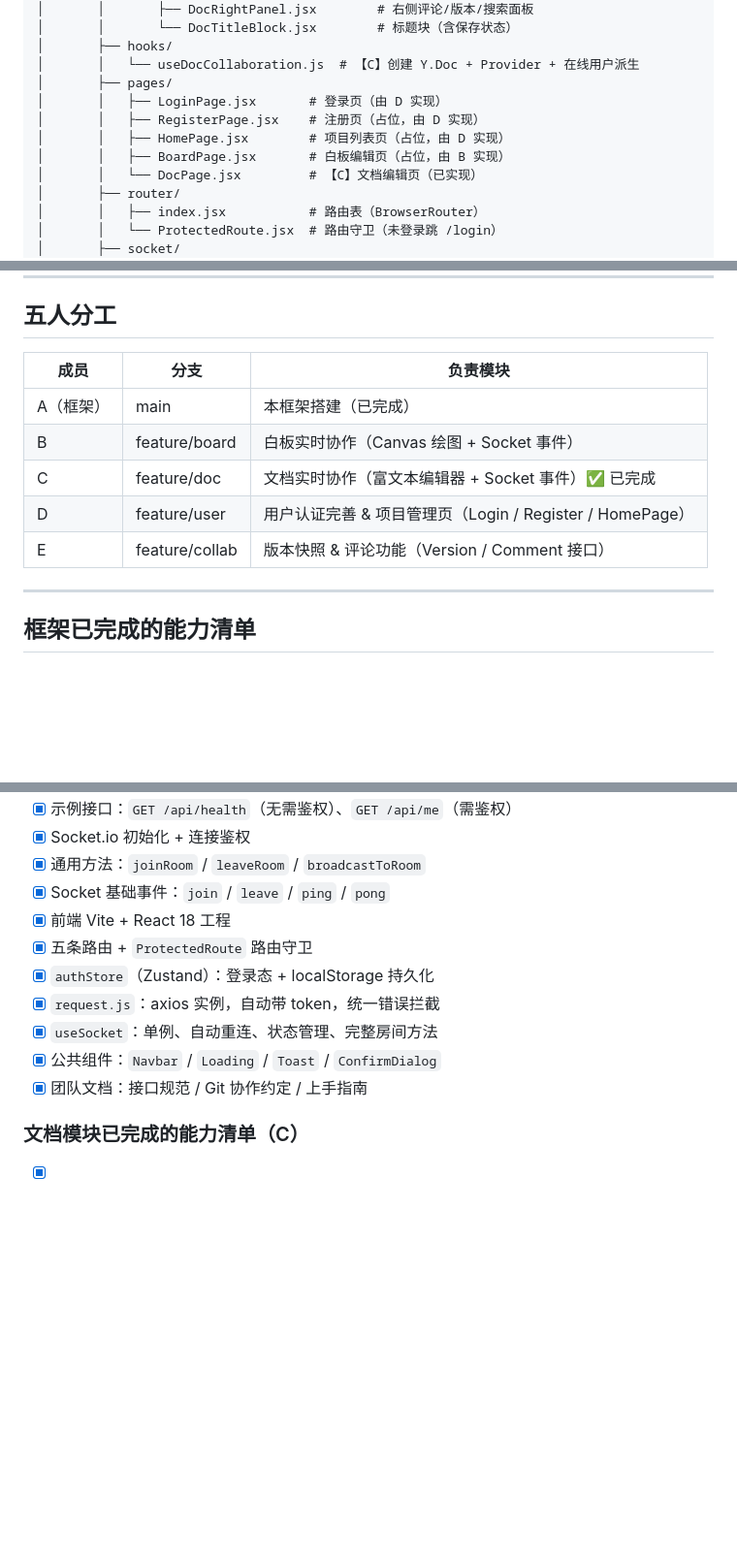
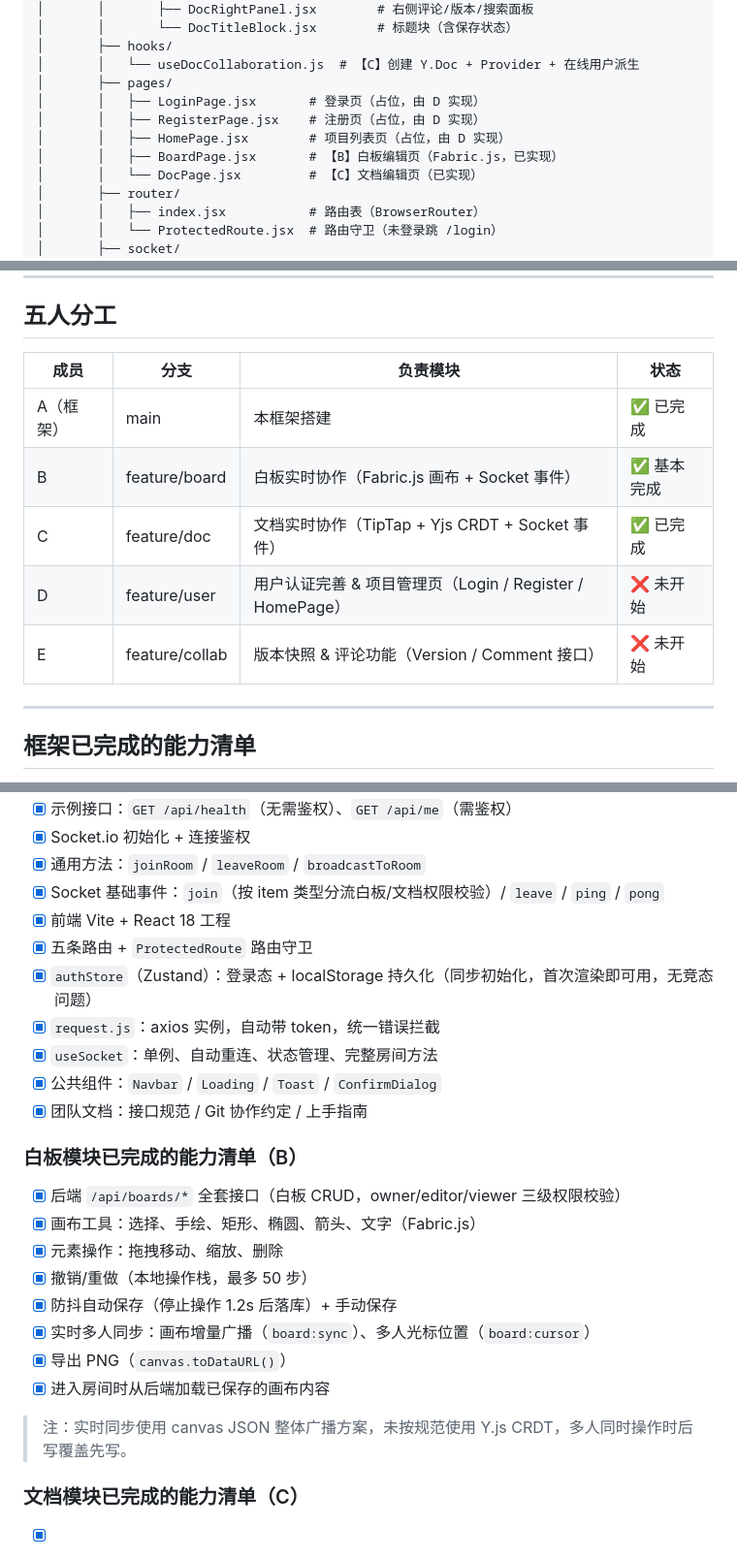
Before and after one commit to lyaqiqi/CollabPlatform, a Markdown page: README.md, 3 parts joined by grey strips. Shown at 97% size. Rendered like a GitHub page; blank space fills up the shorter version.

Commit message:
更新进度

```diff
--- a/README.md
+++ b/README.md
@@ -68,10 +69,10 @@ CollabPlatform/
 │       ├── hooks/
 │       │   └── useDocCollaboration.js  # 【C】创建 Y.Doc + Provider + 在线用户派生
 │       ├── pages/
-│       │   ├── LoginPage.jsx       # 登录页（由 D 实现）
+│       │   ├── LoginPage.jsx       # 登录页（占位，由 D 实现）
 │       │   ├── RegisterPage.jsx    # 注册页（占位，由 D 实现）
 │       │   ├── HomePage.jsx        # 项目列表页（占位，由 D 实现）
-│       │   ├── BoardPage.jsx       # 白板编辑页（占位，由 B 实现）
+│       │   ├── BoardPage.jsx       # 【B】白板编辑页（Fabric.js，已实现）
 │       │   └── DocPage.jsx         # 【C】文档编辑页（已实现）
 │       ├── router/
 │       │   ├── index.jsx           # 路由表（BrowserRouter）
@@ -354,13 +358,13 @@ TipTap 编辑器 ──► Y.Doc（CRDT）──► SocketIoYjsProvider ──
 
 ## 五人分工
 
-| 成员 | 分支 | 负责模块 |
-|------|------|----------|
-| A（框架） | main | 本框架搭建（已完成） |
-| B | feature/board | 白板实时协作（Canvas 绘图 + Socket 事件） |
-| C | feature/doc | 文档实时协作（富文本编辑器 + Socket 事件）✅ 已完成 |
-| D | feature/user | 用户认证完善 & 项目管理页（Login / Register / HomePage） |
-| E | feature/collab | 版本快照 & 评论功能（Version / Comment 接口） |
+| 成员 | 分支 | 负责模块 | 状态 |
+|------|------|----------|------|
+| A（框架） | main | 本框架搭建 | ✅ 已完成 |
+| B | feature/board | 白板实时协作（Fabric.js 画布 + Socket 事件） | ✅ 基本完成 |
+| C | feature/doc | 文档实时协作（TipTap + Yjs CRDT + Socket 事件） | ✅ 已完成 |
+| D | feature/user | 用户认证完善 & 项目管理页（Login / Register / HomePage） | ❌ 未开始 |
+| E | feature/collab | 版本快照 & 评论功能（Version / Comment 接口） | ❌ 未开始 |
 
 ---
 
@@ -379,14 +383,27 @@ TipTap 编辑器 ──► Y.Doc（CRDT）──► SocketIoYjsProvider ──
 - [x] 示例接口：`GET /api/health`（无需鉴权）、`GET /api/me`（需鉴权）
 - [x] Socket.io 初始化 + 连接鉴权
 - [x] 通用方法：`joinRoom` / `leaveRoom` / `broadcastToRoom`
-- [x] Socket 基础事件：`join` / `leave` / `ping` / `pong`
+- [x] Socket 基础事件：`join`（按 item 类型分流白板/文档权限校验）/ `leave` / `ping` / `pong`
 - [x] 前端 Vite + React 18 工程
 - [x] 五条路由 + `ProtectedRoute` 路由守卫
-- [x] `authStore`（Zustand）：登录态 + localStorage 持久化
+- [x] `authStore`（Zustand）：登录态 + localStorage 持久化（同步初始化，首次渲染即可用，无竞态问题）
 - [x] `request.js`：axios 实例，自动带 token，统一错误拦截
 - [x] `useSocket`：单例、自动重连、状态管理、完整房间方法
 - [x] 公共组件：`Navbar` / `Loading` / `Toast` / `ConfirmDialog`
 - [x] 团队文档：接口规范 / Git 协作约定 / 上手指南
+
+### 白板模块已完成的能力清单（B）
+
+- [x] 后端 `/api/boards/*` 全套接口（白板 CRUD，owner/editor/viewer 三级权限校验）
+- [x] 画布工具：选择、手绘、矩形、椭圆、箭头、文字（Fabric.js）
+- [x] 元素操作：拖拽移动、缩放、删除
+- [x] 撤销/重做（本地操作栈，最多 50 步）
+- [x] 防抖自动保存（停止操作 1.2s 后落库）+ 手动保存
+- [x] 实时多人同步：画布增量广播（`board:sync`）、多人光标位置（`board:cursor`）
+- [x] 导出 PNG（`canvas.toDataURL()`）
+- [x] 进入房间时从后端加载已保存的画布内容
+
+> 注：实时同步使用 canvas JSON 整体广播方案，未按规范使用 Y.js CRDT，多人同时操作时后写覆盖先写。
 
 ### 文档模块已完成的能力清单（C）
 
```
Also changed, not shown: other parts of README.md (+4 -0 lines).
